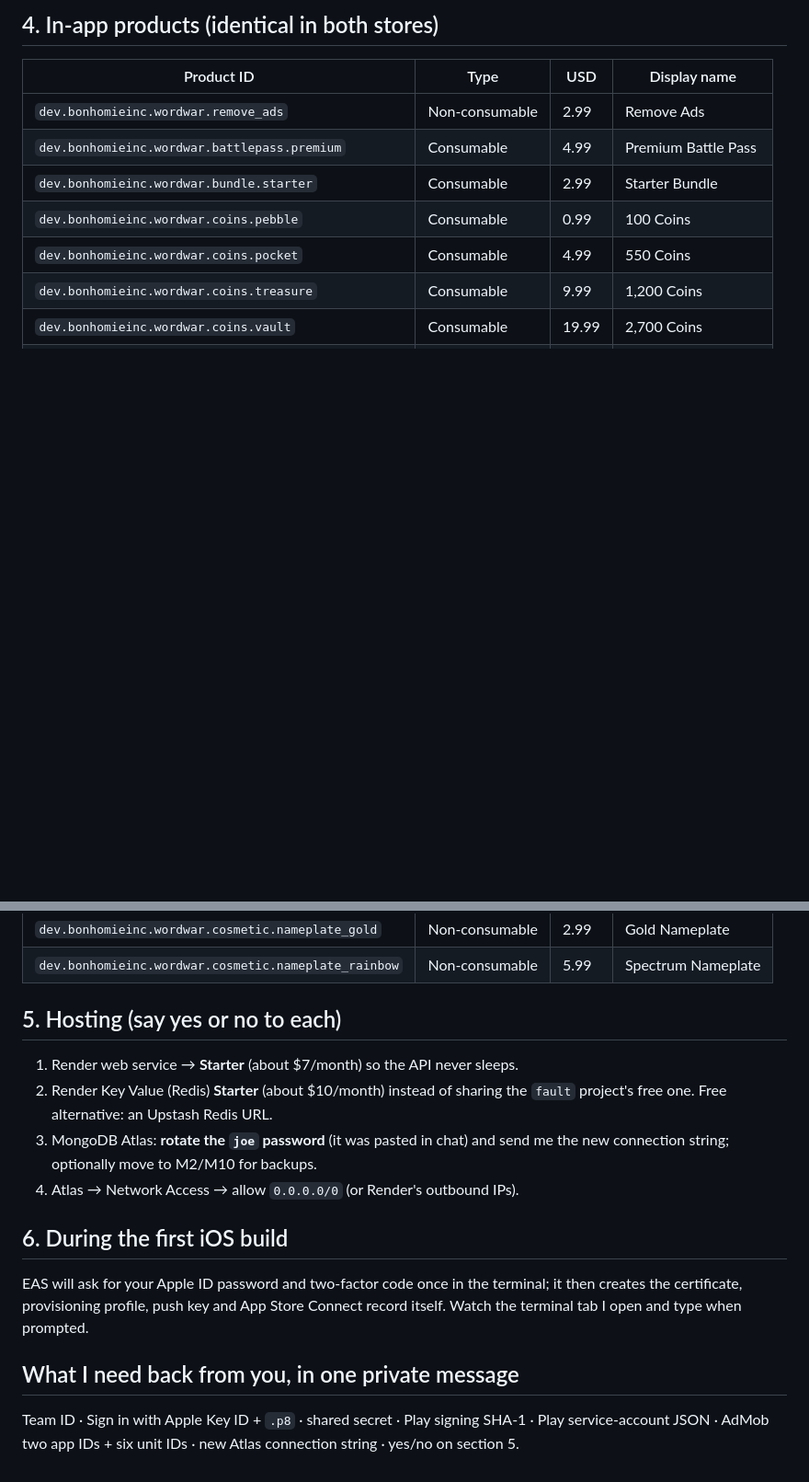
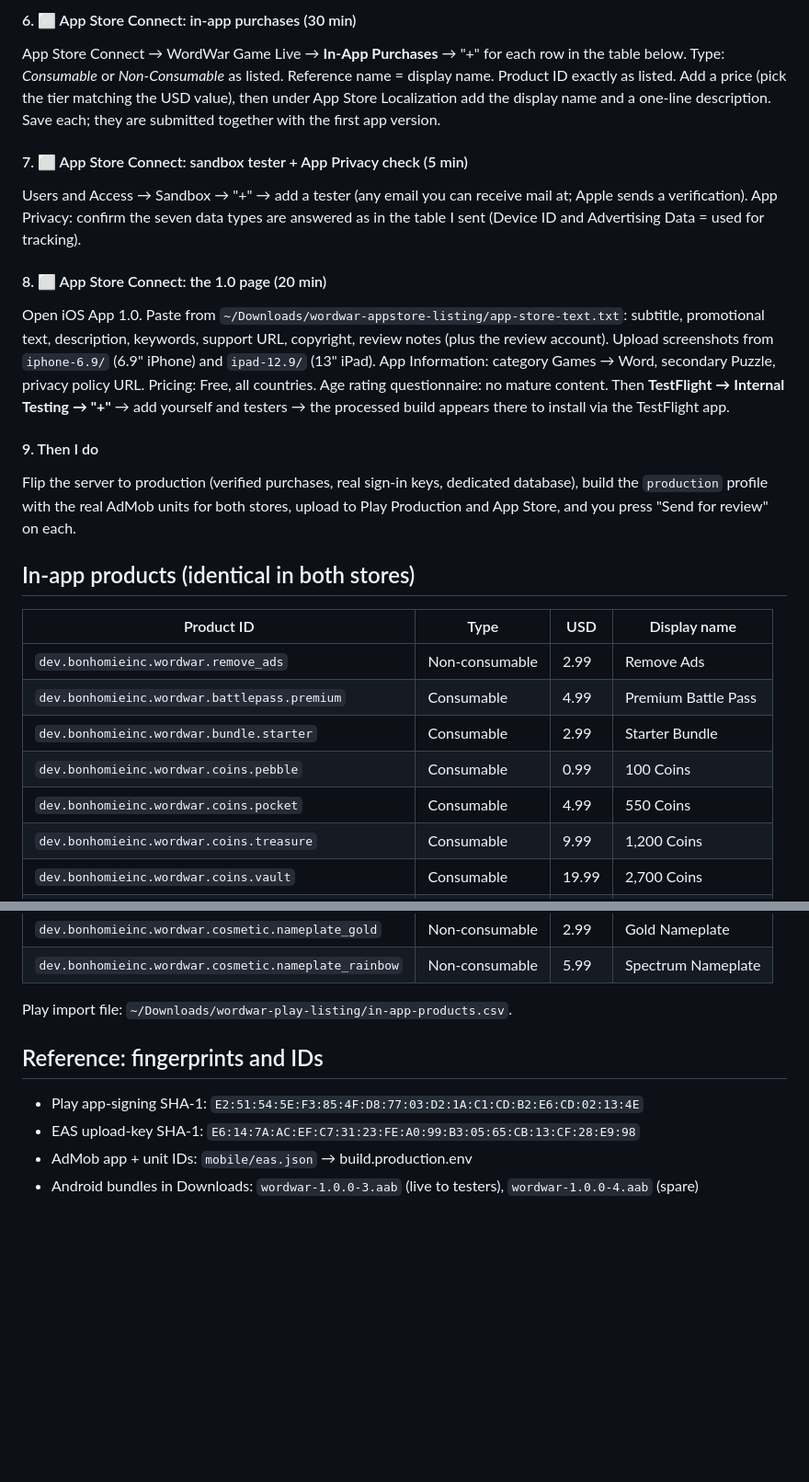
Before and after one commit to Bonhomie95/wordwarlive, a Markdown page: docs/STORE_LAUNCH.md, 2 parts joined by grey strips. Shown at 92% size. GitHub-like rendering; blank space fills up the shorter version.

Commit message:
docs: launch guide with completion status and remaining steps in priority order

```diff
--- a/docs/STORE_LAUNCH.md
+++ b/docs/STORE_LAUNCH.md
@@ -76,5 +73,35 @@ client IDs.
 
-## 4. In-app products (identical in both stores)
+#### 6. ⬜ App Store Connect: in-app purchases (30 min)
+App Store Connect → WordWar Game Live → **In-App Purchases** → "+" for each
+row in the table below. Type: *Consumable* or *Non-Consumable* as listed.
+Reference name = display name. Product ID exactly as listed. Add a price
+(pick the tier matching the USD value), then under App Store Localization
+add the display name and a one-line description. Save each; they are
+submitted together with the first app version.
+
+#### 7. ⬜ App Store Connect: sandbox tester + App Privacy check (5 min)
+Users and Access → Sandbox → "+" → add a tester (any email you can
+receive mail at; Apple sends a verification). App Privacy: confirm the
+seven data types are answered as in the table I sent (Device ID and
+Advertising Data = used for tracking).
+
+#### 8. ⬜ App Store Connect: the 1.0 page (20 min)
+Open iOS App 1.0. Paste from `~/Downloads/wordwar-appstore-listing/app-store-text.txt`:
+subtitle, promotional text, description, keywords, support URL, copyright,
+review notes (plus the review account). Upload screenshots from
+`iphone-6.9/` (6.9" iPhone) and `ipad-12.9/` (13" iPad). App Information:
+category Games → Word, secondary Puzzle, privacy policy URL. Pricing:
+Free, all countries. Age rating questionnaire: no mature content.
+Then **TestFlight → Internal Testing → "+"** → add yourself and testers →
+the processed build appears there to install via the TestFlight app.
+
+#### 9. Then I do
+Flip the server to production (verified purchases, real sign-in keys,
+dedicated database), build the `production` profile with the real AdMob
+units for both stores, upload to Play Production and App Store, and you
+press "Send for review" on each.
+
+## In-app products (identical in both stores)
 
 | Product ID | Type | USD | Display name |
 |---|---|---|---|
@@ -95,24 +122,11 @@ client IDs.
 | `dev.bonhomieinc.wordwar.cosmetic.nameplate_gold` | Non-consumable | 2.99 | Gold Nameplate |
 | `dev.bonhomieinc.wordwar.cosmetic.nameplate_rainbow` | Non-consumable | 5.99 | Spectrum Nameplate |
 
-## 5. Hosting (say yes or no to each)
+Play import file: `~/Downloads/wordwar-play-listing/in-app-products.csv`.
 
-1. Render web service → **Starter** (about $7/month) so the API never sleeps.
-2. Render Key Value (Redis) **Starter** (about $10/month) instead of sharing
-   the `fault` project's free one. Free alternative: an Upstash Redis URL.
-3. MongoDB Atlas: **rotate the `joe` password** (it was pasted in chat) and
-   send me the new connection string; optionally move to M2/M10 for backups.
-4. Atlas → Network Access → allow `0.0.0.0/0` (or Render's outbound IPs).
-
-## 6. During the first iOS build
-
-EAS will ask for your Apple ID password and two-factor code once in the
-terminal; it then creates the certificate, provisioning profile, push key
-and App Store Connect record itself. Watch the terminal tab I open and type
-when prompted.
-
-## What I need back from you, in one private message
-
-Team ID · Sign in with Apple Key ID + `.p8` · shared secret · Play signing
-SHA-1 · Play service-account JSON · AdMob two app IDs + six unit IDs ·
-new Atlas connection string · yes/no on section 5.
+## Reference: fingerprints and IDs
+- Play app-signing SHA-1: `E2:51:54:5E:F3:85:4F:D8:77:03:D2:1A:C1:CD:B2:E6:CD:02:13:4E`
+- EAS upload-key SHA-1: `E6:14:7A:AC:EF:C7:31:23:FE:A0:99:B3:05:65:CB:13:CF:28:E9:98`
+- AdMob app + unit IDs: `mobile/eas.json` → build.production.env
+- Android bundles in Downloads: `wordwar-1.0.0-3.aab` (live to testers),
+  `wordwar-1.0.0-4.aab` (spare)
```
Also changed, not shown: other parts of docs/STORE_LAUNCH.md (+51 -54 lines).
